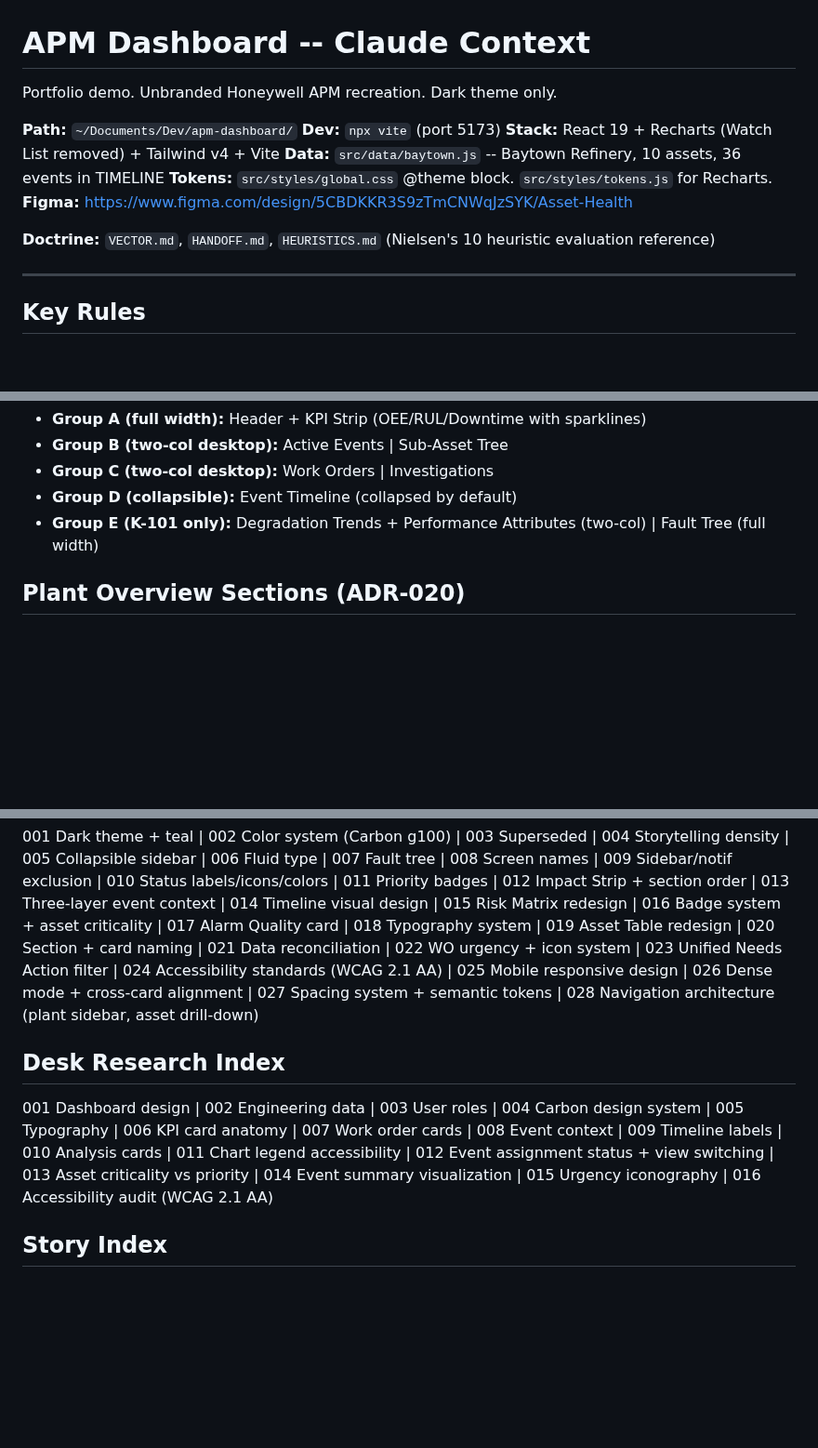
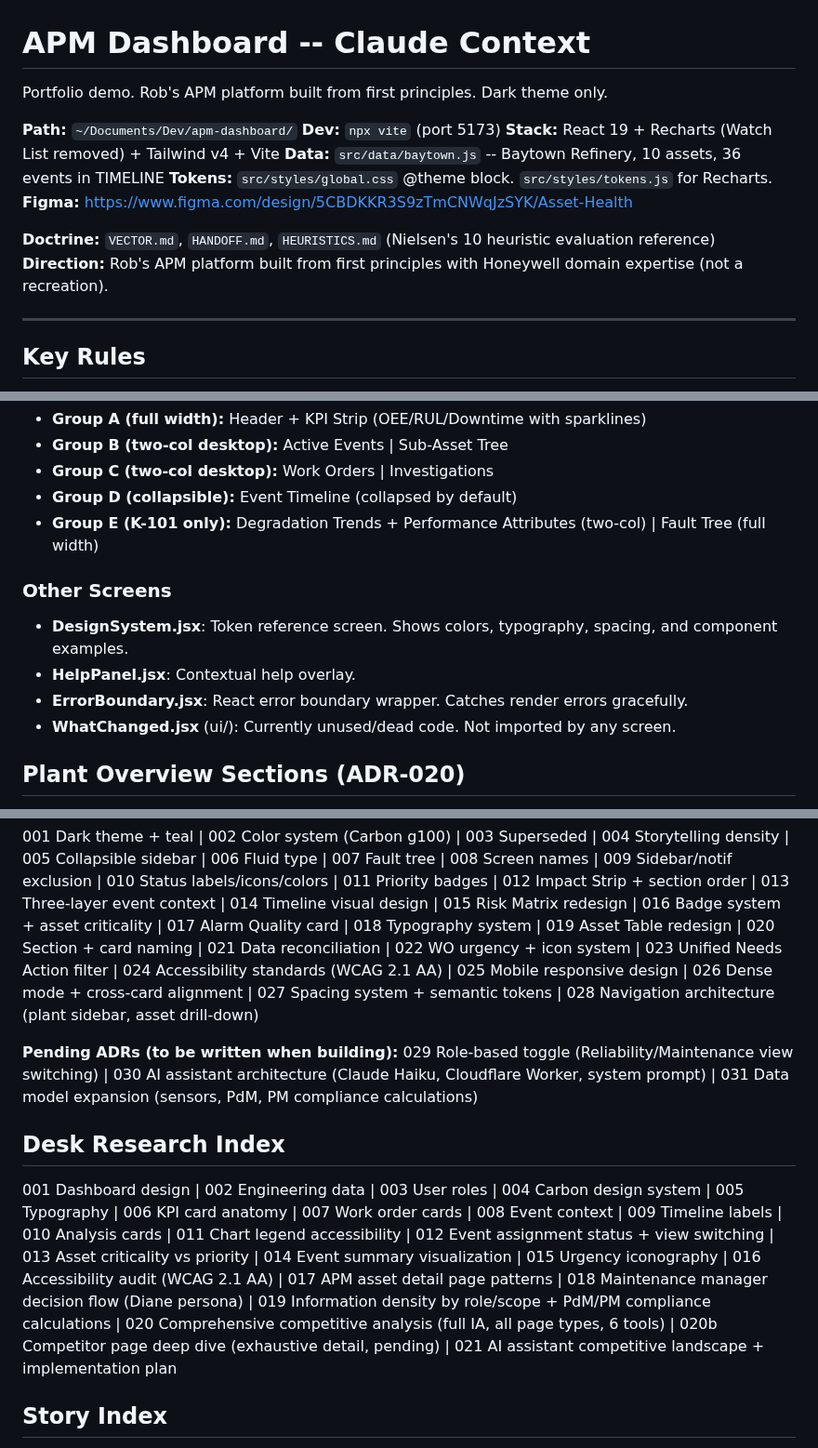
Before and after one commit to robjonesdesigns/apm-dashboard, a Markdown page: CLAUDE.md, 3 parts joined by grey strips. Shown at 93% size. Drawn GitHub-style; blank space fills up the shorter version.

```diff
--- a/CLAUDE.md
+++ b/CLAUDE.md
@@ -1,6 +1,6 @@
 # APM Dashboard -- Claude Context
 
-Portfolio demo. Unbranded Honeywell APM recreation. Dark theme only.
+Portfolio demo. Rob's APM platform built from first principles. Dark theme only.
 
 **Path:** `~/Documents/Dev/apm-dashboard/`
 **Dev:** `npx vite` (port 5173)
@@ -10,6 +10,7 @@ Portfolio demo. Unbranded Honeywell APM recreation. Dark theme only.
 **Figma:** https://www.figma.com/design/5CBDKKR3S9zTmCNWqJzSYK/Asset-Health
 
 **Doctrine:** `VECTOR.md`, `HANDOFF.md`, `HEURISTICS.md` (Nielsen's 10 heuristic evaluation reference)
+**Direction:** Rob's APM platform built from first principles with Honeywell domain expertise (not a recreation).
 
 ---
 
@@ -62,6 +63,12 @@ Portfolio demo. Unbranded Honeywell APM recreation. Dark theme only.
 - **Group D (collapsible):** Event Timeline (collapsed by default)
 - **Group E (K-101 only):** Degradation Trends + Performance Attributes (two-col) | Fault Tree (full width)
 
+### Other Screens
+- **DesignSystem.jsx**: Token reference screen. Shows colors, typography, spacing, and component examples.
+- **HelpPanel.jsx**: Contextual help overlay.
+- **ErrorBoundary.jsx**: React error boundary wrapper. Catches render errors gracefully.
+- **WhatChanged.jsx** (ui/): Currently unused/dead code. Not imported by any screen.
+
 ## Plant Overview Sections (ADR-020)
 
 1. System Health -- KPI bar (6 cards, ADR-010). Health indicators: triangle (warning), diamond (critical).
@@ -108,9 +115,12 @@ Three levels: Emergency (filled circle) / Urgent (hollow circle) / Scheduled (cl
 
 001 Dark theme + teal | 002 Color system (Carbon g100) | 003 Superseded | 004 Storytelling density | 005 Collapsible sidebar | 006 Fluid type | 007 Fault tree | 008 Screen names | 009 Sidebar/notif exclusion | 010 Status labels/icons/colors | 011 Priority badges | 012 Impact Strip + section order | 013 Three-layer event context | 014 Timeline visual design | 015 Risk Matrix redesign | 016 Badge system + asset criticality | 017 Alarm Quality card | 018 Typography system | 019 Asset Table redesign | 020 Section + card naming | 021 Data reconciliation | 022 WO urgency + icon system | 023 Unified Needs Action filter | 024 Accessibility standards (WCAG 2.1 AA) | 025 Mobile responsive design | 026 Dense mode + cross-card alignment | 027 Spacing system + semantic tokens | 028 Navigation architecture (plant sidebar, asset drill-down)
 
+**Pending ADRs (to be written when building):**
+029 Role-based toggle (Reliability/Maintenance view switching) | 030 AI assistant architecture (Claude Haiku, Cloudflare Worker, system prompt) | 031 Data model expansion (sensors, PdM, PM compliance calculations)
+
 ## Desk Research Index
 
-001 Dashboard design | 002 Engineering data | 003 User roles | 004 Carbon design system | 005 Typography | 006 KPI card anatomy | 007 Work order cards | 008 Event context | 009 Timeline labels | 010 Analysis cards | 011 Chart legend accessibility | 012 Event assignment status + view switching | 013 Asset criticality vs priority | 014 Event summary visualization | 015 Urgency iconography | 016 Accessibility audit (WCAG 2.1 AA)
+001 Dashboard design | 002 Engineering data | 003 User roles | 004 Carbon design system | 005 Typography | 006 KPI card anatomy | 007 Work order cards | 008 Event context | 009 Timeline labels | 010 Analysis cards | 011 Chart legend accessibility | 012 Event assignment status + view switching | 013 Asset criticality vs priority | 014 Event summary visualization | 015 Urgency iconography | 016 Accessibility audit (WCAG 2.1 AA) | 017 APM asset detail page patterns | 018 Maintenance manager decision flow (Diane persona) | 019 Information density by role/scope + PdM/PM compliance calculations | 020 Comprehensive competitive analysis (full IA, all page types, 6 tools) | 020b Competitor page deep dive (exhaustive detail, pending) | 021 AI assistant competitive landscape + implementation plan
 
 ## Story Index
 
```
Also changed, not shown: other parts of CLAUDE.md (+1 -1 lines), ARCHITECTURE.md (+22 -26 lines), VECTOR.md (+34 -30 lines).
